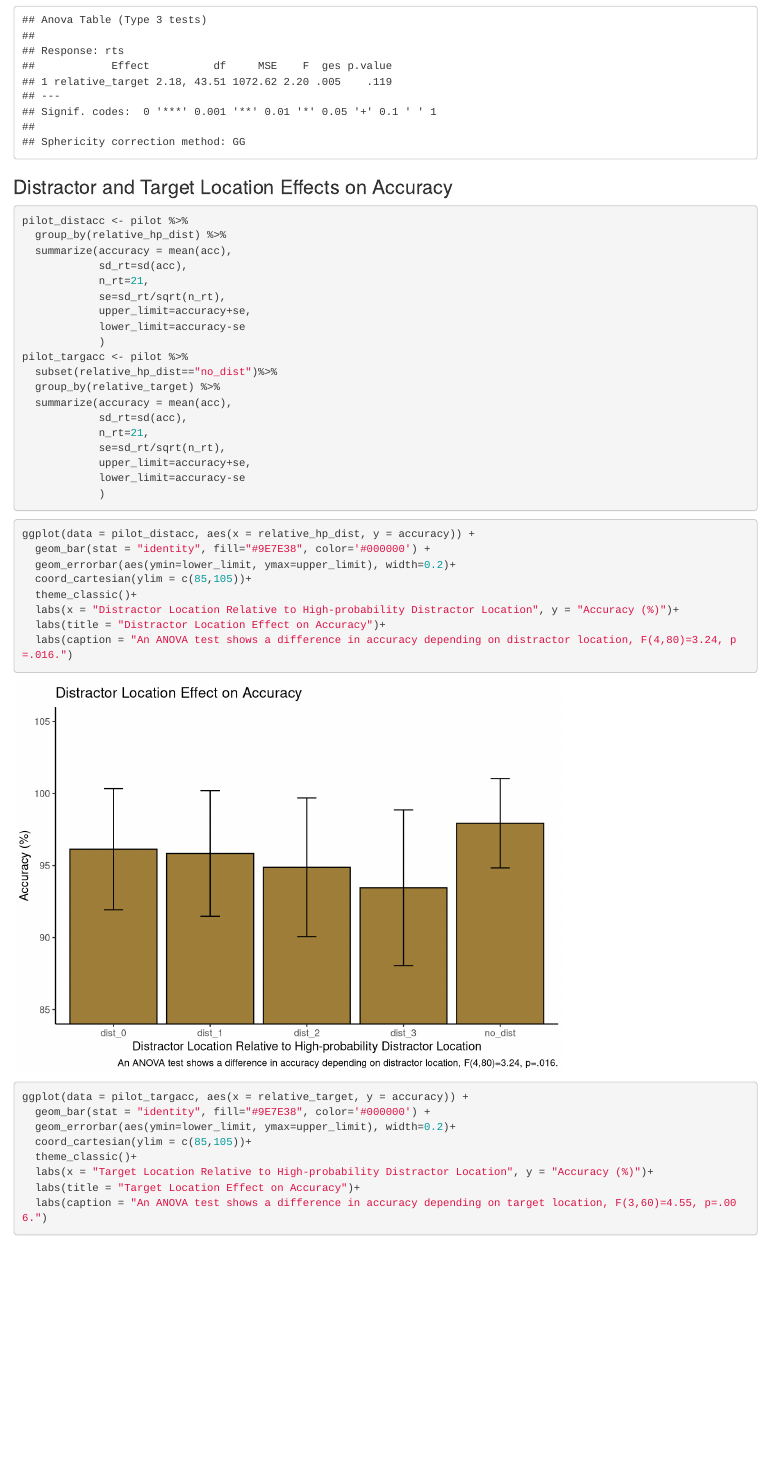
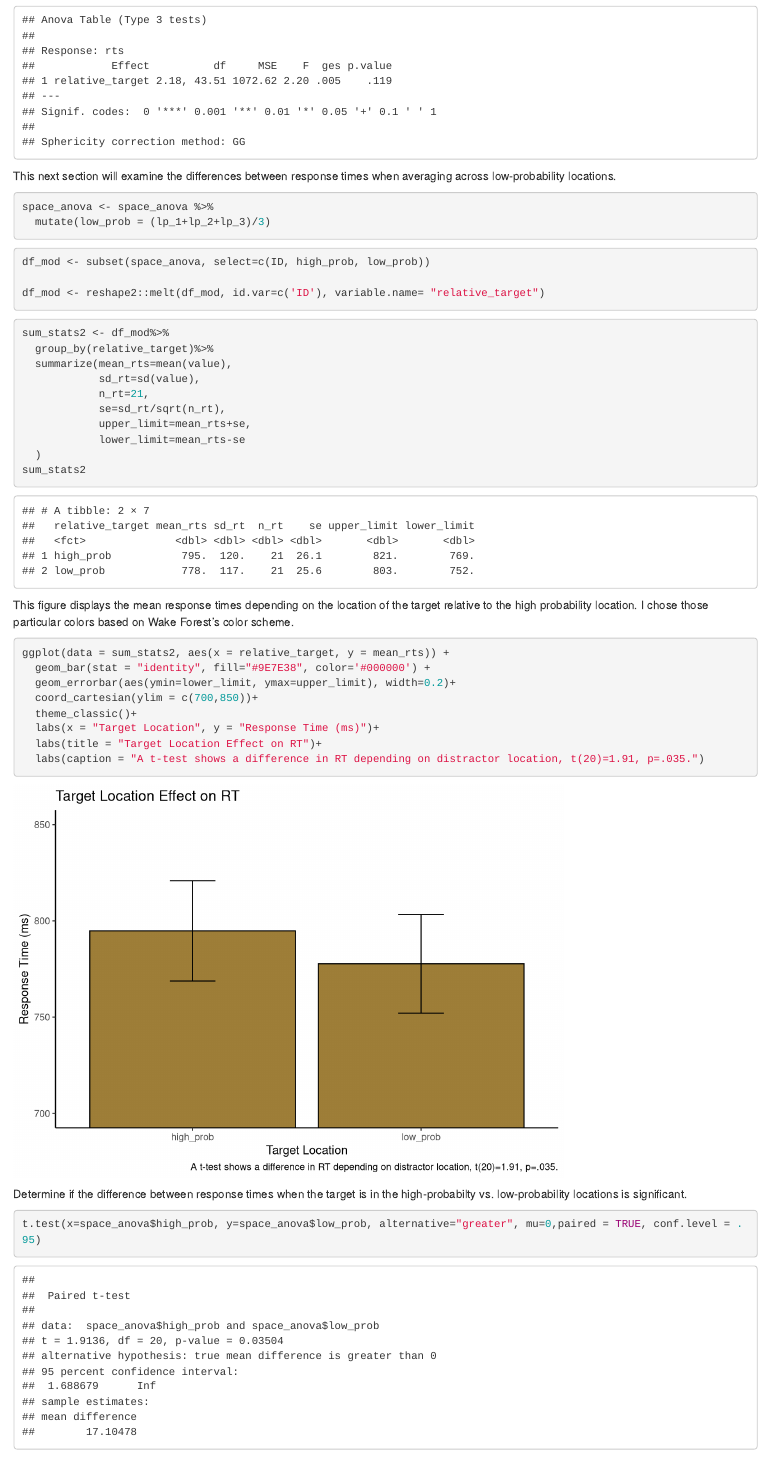
Before and after one commit to cseitz22/portfolio, an R Markdown document (p02.Rmd): the page in a window 1100 px wide, from 6300 px down before the commit and from 6390 px down after it, so that both start at the same text. Rendered offline with R 4.5, knitr and Pandoc, with nearby package versions.

Commit message:
Added graph and t-test for HP and mean LP

````diff
--- a/p02.Rmd
+++ b/p02.Rmd
@@ -85,6 +85,11 @@ pilot <- pilot %>%
                      target_loc=="loc4" & high_prob==6 ~ 2,
                      target_loc=="loc5" & high_prob==6 ~ 1,
                      target_loc=="loc6" & high_prob==6 ~ 0,))
+
+pilot$relative_target[pilot$relative_target == 0] <- "high_prob"
+pilot$relative_target[pilot$relative_target == 1] <- "lp_1"
+pilot$relative_target[pilot$relative_target == 2] <- "lp_2"
+pilot$relative_target[pilot$relative_target == 3] <- "lp_3"
 
 ```
 
@@ -235,6 +240,64 @@ model2
 
 
 ```
+
+This next section will examine the differences between response times when averaging across low-probability locations.
+
+```{r get_low-prob_avg}
+
+space_anova <- space_anova %>%
+  mutate(low_prob = (lp_1+lp_2+lp_3)/3)
+
+```
+
+```{r get_info_for_smaller_figure}
+
+df_mod <- subset(space_anova, select=c(ID, high_prob, low_prob))
+
+df_mod <- reshape2::melt(df_mod, id.var=c('ID'), variable.name= "relative_target")
+
+```
+
+```{r another_df_with_mean_rts}
+
+sum_stats2 <- df_mod%>%
+  group_by(relative_target)%>%
+  summarize(mean_rts=mean(value),
+            sd_rt=sd(value),
+            n_rt=21,
+            se=sd_rt/sqrt(n_rt),
+            upper_limit=mean_rts+se,
+            lower_limit=mean_rts-se
+  )
+sum_stats2
+
+```
+
+
+
+This figure displays the mean response times depending on the location of the target relative to the high probability location. I chose those particular colors based on Wake Forest's color scheme.
+
+
+```{r - graph 2 - target location effect on rt}
+ggplot(data = sum_stats2, aes(x = relative_target, y = mean_rts)) +
+  geom_bar(stat = "identity", fill="#9E7E38", color='#000000') +
+  geom_errorbar(aes(ymin=lower_limit, ymax=upper_limit), width=0.2)+
+  coord_cartesian(ylim = c(700,850))+
+  theme_classic()+
+  labs(x = "Target Location", y = "Response Time (ms)")+
+  labs(title = "Target Location Effect on RT")+
+  labs(caption = "A t-test shows a difference in RT depending on distractor location, t(20)=1.91, p=.035.")
+
+```
+
+Determine if the difference between response times when the target is in the high-probabilty vs. low-probability locations is significant.
+
+```{r t-test}
+
+t.test(x=space_anova$high_prob, y=space_anova$low_prob, alternative="greater", mu=0,paired = TRUE, conf.level = .95)
+
+```
+
 ### Distractor and Target Location Effects on Accuracy
 
 
````
Also changed, not shown: 4 other files.
